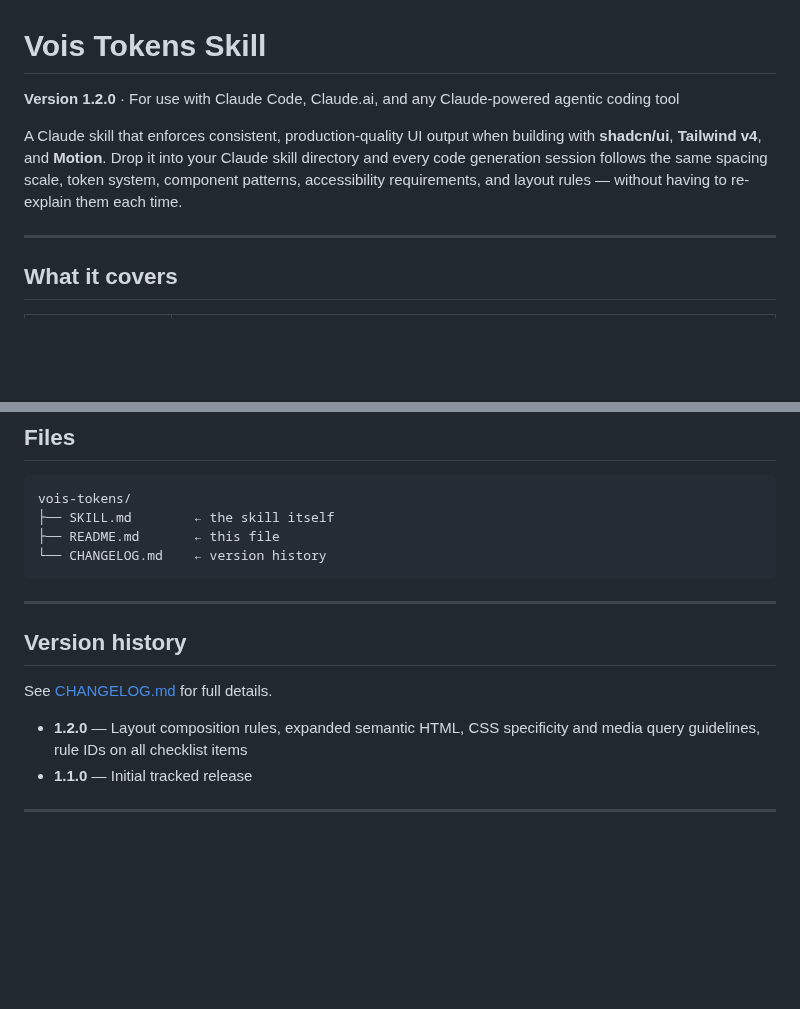
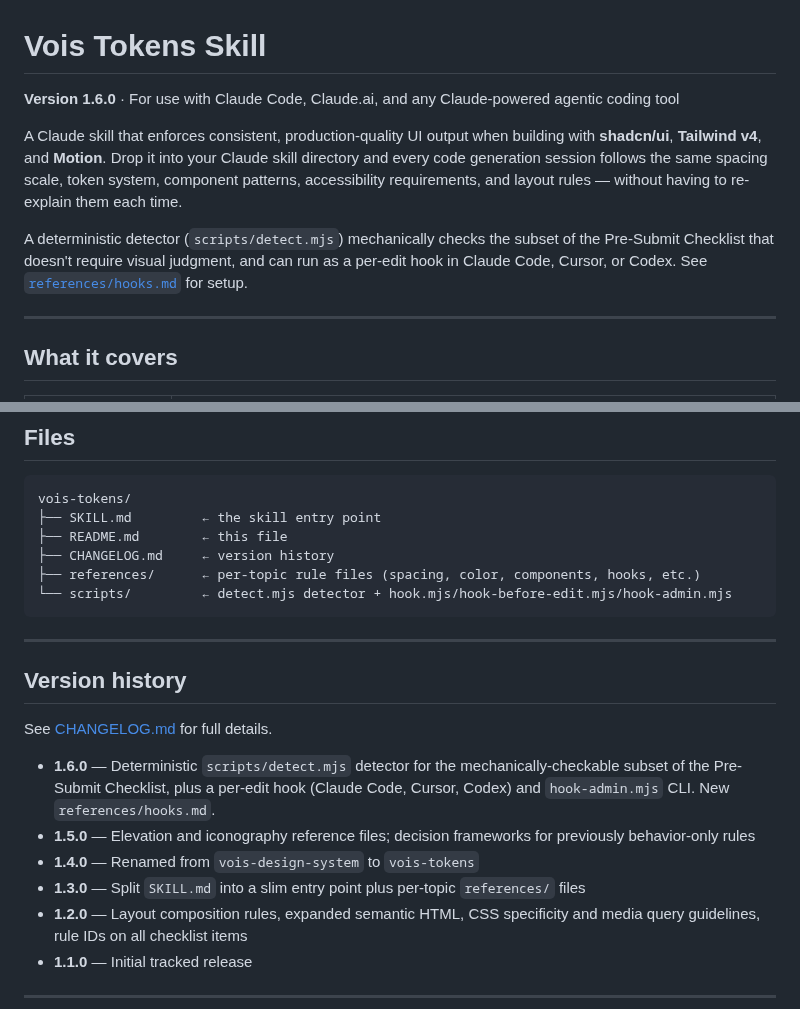
Before and after one commit to ommakes/Skills, a Markdown page: vois-tokens/README.md, 2 parts joined by grey strips. GitHub-like rendering; blank space fills up the shorter version.

Commit message:
Document vois-tokens automated checks in READMEs
vois-tokens/README.md still listed version 1.2.0 and had no mention of
the scripts/ detector or hook shipped in 1.6.0. Bring both READMEs up
to date with the merged DS-* detector and hook feature.

````diff
--- a/vois-tokens/README.md
+++ b/vois-tokens/README.md
@@ -1,8 +1,10 @@
 # Vois Tokens Skill
 
-**Version 1.2.0** · For use with Claude Code, Claude.ai, and any Claude-powered agentic coding tool
+**Version 1.6.0** · For use with Claude Code, Claude.ai, and any Claude-powered agentic coding tool
 
 A Claude skill that enforces consistent, production-quality UI output when building with **shadcn/ui**, **Tailwind v4**, and **Motion**. Drop it into your Claude skill directory and every code generation session follows the same spacing scale, token system, component patterns, accessibility requirements, and layout rules — without having to re-explain them each time.
+
+A deterministic detector (`scripts/detect.mjs`) mechanically checks the subset of the Pre-Submit Checklist that doesn't require visual judgment, and can run as a per-edit hook in Claude Code, Cursor, or Codex. See [`references/hooks.md`](./references/hooks.md) for setup.
 
 ---
 
@@ -63,9 +65,11 @@ Every rule has a unique ID like `[DS-SPACING-001]` or `[DS-A11Y-005]`. After Cla
 
 ```
 vois-tokens/
-├── SKILL.md        ← the skill itself
-├── README.md       ← this file
-└── CHANGELOG.md    ← version history
+├── SKILL.md         ← the skill entry point
+├── README.md        ← this file
+├── CHANGELOG.md     ← version history
+├── references/      ← per-topic rule files (spacing, color, components, hooks, etc.)
+└── scripts/         ← detect.mjs detector + hook.mjs/hook-before-edit.mjs/hook-admin.mjs
 ```
 
 ---
@@ -74,6 +78,10 @@ vois-tokens/
 
 See [CHANGELOG.md](./CHANGELOG.md) for full details.
 
+- **1.6.0** — Deterministic `scripts/detect.mjs` detector for the mechanically-checkable subset of the Pre-Submit Checklist, plus a per-edit hook (Claude Code, Cursor, Codex) and `hook-admin.mjs` CLI. New `references/hooks.md`.
+- **1.5.0** — Elevation and iconography reference files; decision frameworks for previously behavior-only rules
+- **1.4.0** — Renamed from `vois-design-system` to `vois-tokens`
+- **1.3.0** — Split `SKILL.md` into a slim entry point plus per-topic `references/` files
 - **1.2.0** — Layout composition rules, expanded semantic HTML, CSS specificity and media query guidelines, rule IDs on all checklist items
 - **1.1.0** — Initial tracked release
 
````
Also changed, not shown: 1 other file.
